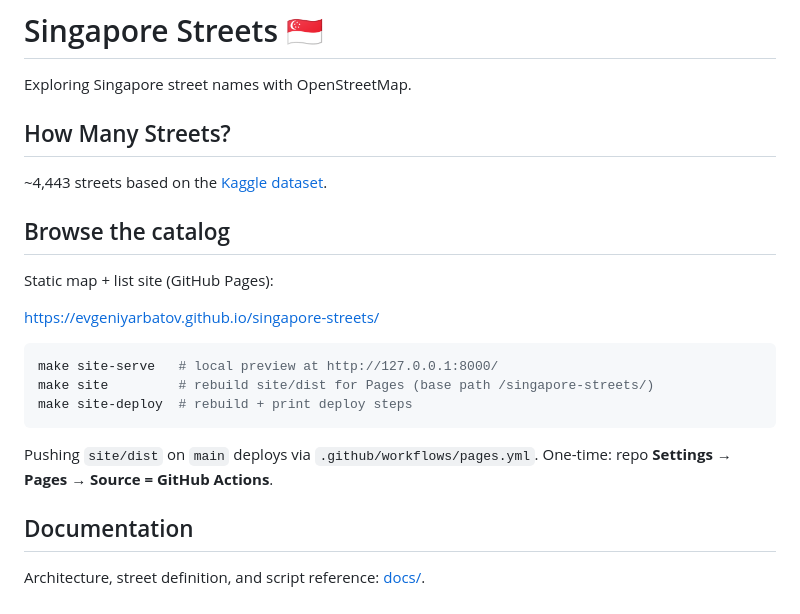
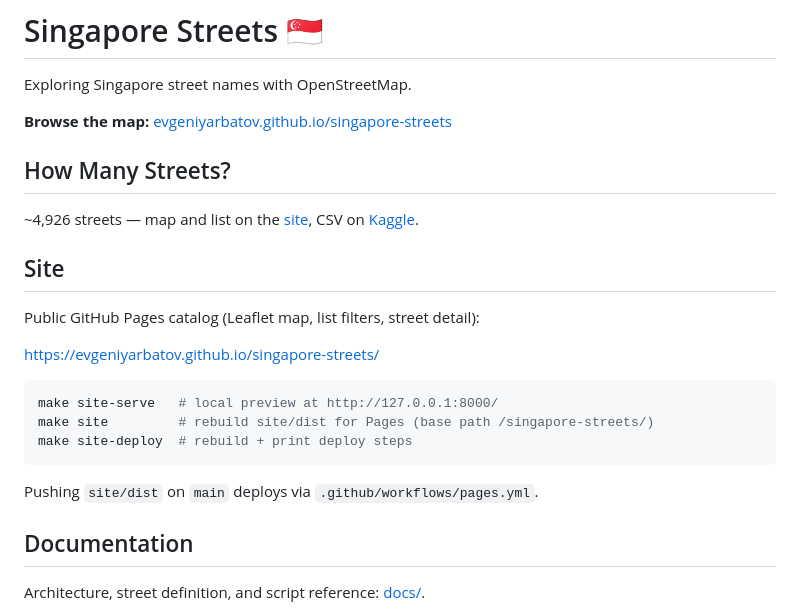
Before and after one commit to evgeniyarbatov/singapore-streets, a Markdown page: README.md, the part around the change. GitHub-like rendering.

Commit message:
docs: highlight the public map site in README
Surface the GitHub Pages URL and refresh the street count.

````diff
--- a/README.md
+++ b/README.md
@@ -2,13 +2,15 @@
 
 Exploring Singapore street names with OpenStreetMap.
 
+**Browse the map:** [evgeniyarbatov.github.io/singapore-streets](https://evgeniyarbatov.github.io/singapore-streets/)
+
 ## How Many Streets?
 
-~4,443 streets based on the [Kaggle dataset](https://www.kaggle.com/datasets/evgenyarbatov/singapore-street-names).
+~4,926 streets — map and list on the [site](https://evgeniyarbatov.github.io/singapore-streets/), CSV on [Kaggle](https://www.kaggle.com/datasets/evgenyarbatov/singapore-street-names).
 
-## Browse the catalog
+## Site
 
-Static map + list site (GitHub Pages):
+Public GitHub Pages catalog (Leaflet map, list filters, street detail):
 
 https://evgeniyarbatov.github.io/singapore-streets/
 
@@ -18,7 +20,7 @@ make site         # rebuild site/dist for Pages (base path /singapore-streets/)
 make site-deploy  # rebuild + print deploy steps
 ```
 
-Pushing `site/dist` on `main` deploys via `.github/workflows/pages.yml`. One-time: repo **Settings → Pages → Source = GitHub Actions**.
+Pushing `site/dist` on `main` deploys via `.github/workflows/pages.yml`.
 
 ## Documentation
 
````
